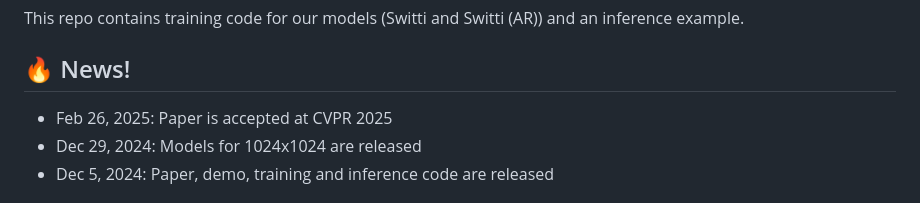
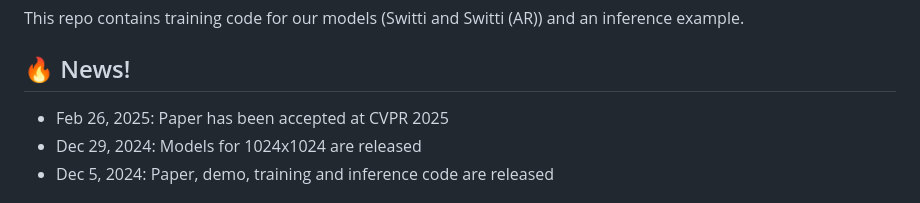
Before and after one commit to yandex-research/switti, a Markdown page: README.md, the part around the change. Drawn GitHub-style.

Commit message:
update info about acceptance in readme

```diff
--- a/README.md
+++ b/README.md
@@ -14,7 +14,7 @@ We present Switti, a scale-wise transformer for fast text-to-image generation th
 
 This repo contains training code for our models (Switti and Switti (AR)) and an inference example.
 ## 🔥 News!
-* Feb 26, 2025: Paper is accepted at CVPR 2025
+* Feb 26, 2025: Paper has been accepted at CVPR 2025
 * Dec 29, 2024: Models for 1024x1024 are released
 * Dec 5, 2024: Paper, demo, training and inference code are released
 
```
